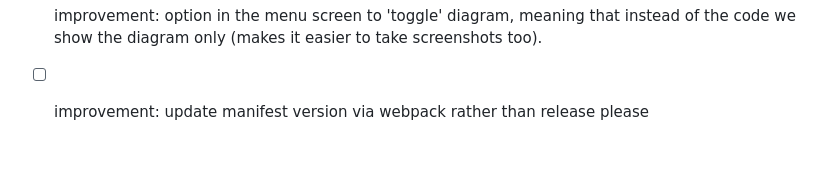
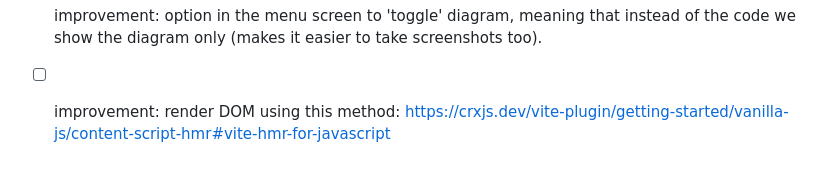
Before and after one commit to dwmkerr/chatgpt-diagrams-extension, a Markdown page: README.md, the part around the change. Rendered like a GitHub page.

Commit message:
docs: update tasks

```diff
--- a/README.md
+++ b/README.md
@@ -220,4 +220,4 @@ A quick-and-dirty list of improvements and next steps:
 - [ ] improvement: icon for 'show diagram' button
 - [ ] build: resolve test issues https://github.com/dwmkerr/chatgpt-diagrams-extension/issues/6
 - [ ] improvement: option in the menu screen to 'toggle' diagram, meaning that instead of the code we show the diagram only (makes it easier to take screenshots too).
-- [ ] improvement: update manifest version via webpack rather than release please
+- [ ] improvement: render DOM using this method: https://crxjs.dev/vite-plugin/getting-started/vanilla-js/content-script-hmr#vite-hmr-for-javascript
```
